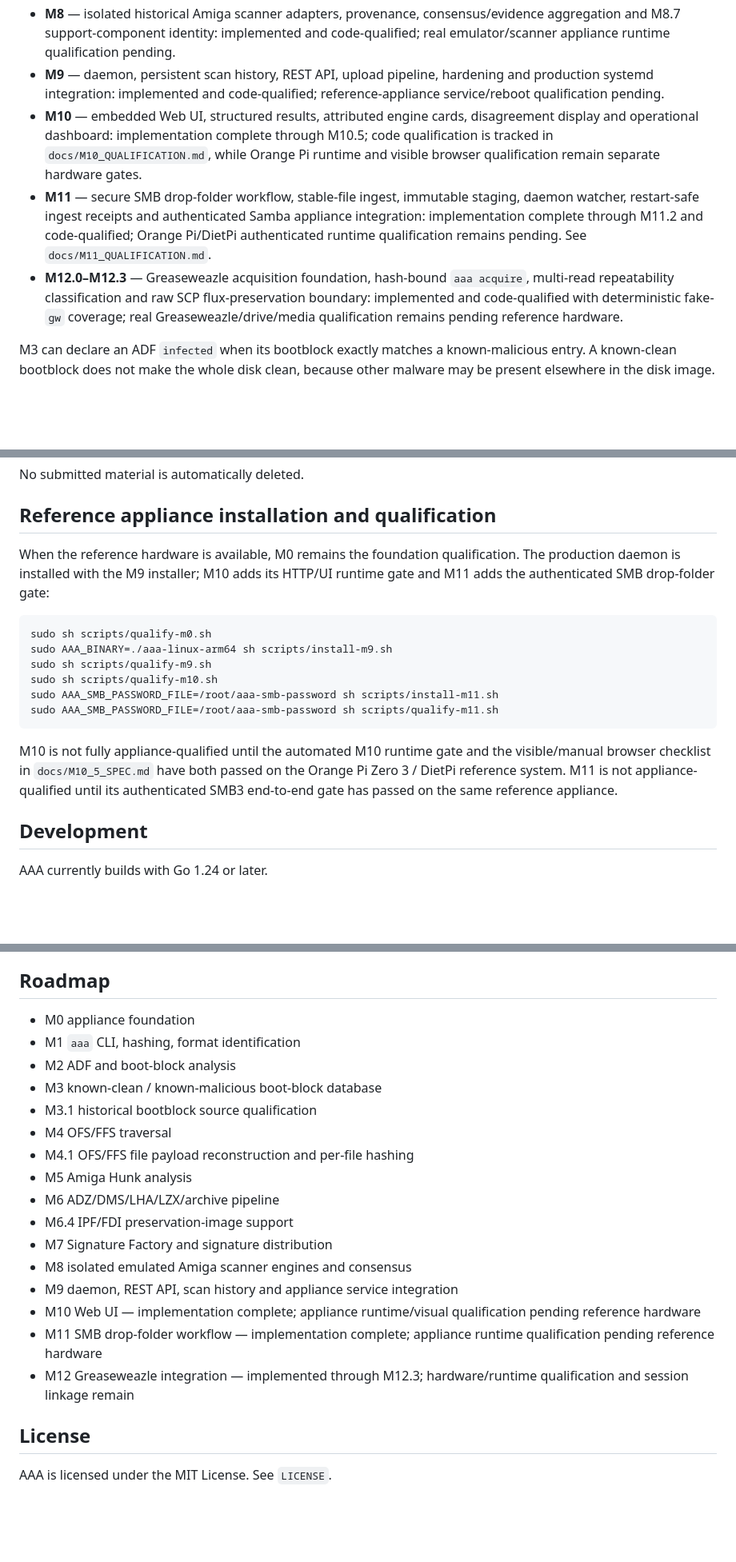
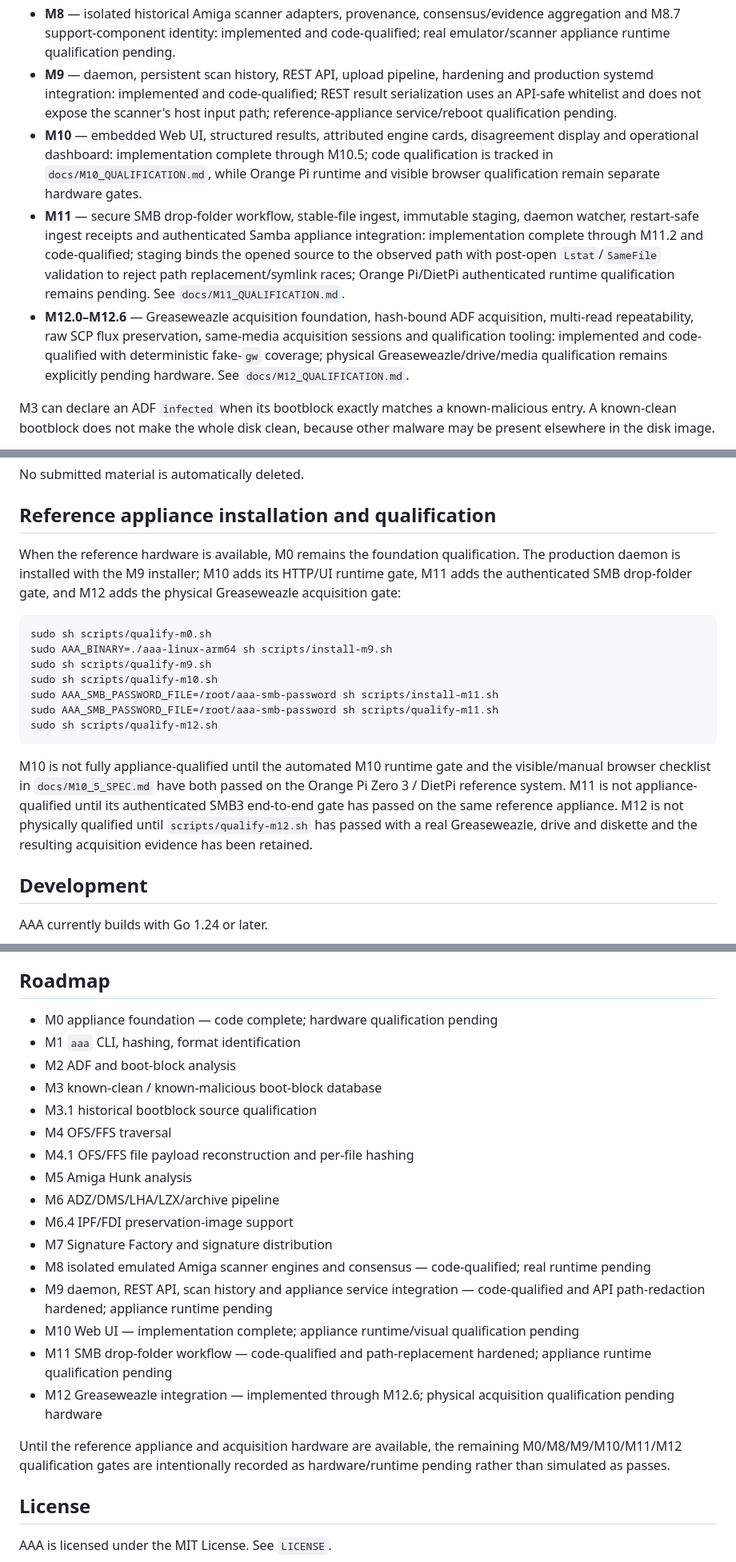
Before and after one commit to Ploos-AS/Amiga-Antivirus-Appliance, a Markdown page: README.md, 3 parts joined by grey strips. Shown at 80% size. GitHub-like rendering; blank space fills up the shorter version.

Commit message:
Reconcile M9-M12 security and qualification status

````diff
--- a/README.md
+++ b/README.md
@@ -50,10 +50,10 @@ aaa version
 - **M6.4b** — FDI preservation-image helper boundary plus scanner integration: implemented and CI-qualified with deterministic fake-helper coverage; real FDI parser/helper/fixture and Orange Pi runtime qualification pending.
 - **M7** — Signature Factory, normalized evidence/provenance, ClamAV export, corpus qualification and signed/versioned signature distribution: implemented and code-qualified; reference-appliance runtime qualification pending.
 - **M8** — isolated historical Amiga scanner adapters, provenance, consensus/evidence aggregation and M8.7 support-component identity: implemented and code-qualified; real emulator/scanner appliance runtime qualification pending.
-- **M9** — daemon, persistent scan history, REST API, upload pipeline, hardening and production systemd integration: implemented and code-qualified; reference-appliance service/reboot qualification pending.
+- **M9** — daemon, persistent scan history, REST API, upload pipeline, hardening and production systemd integration: implemented and code-qualified; REST result serialization uses an API-safe whitelist and does not expose the scanner's host input path; reference-appliance service/reboot qualification pending.
 - **M10** — embedded Web UI, structured results, attributed engine cards, disagreement display and operational dashboard: implementation complete through M10.5; code qualification is tracked in `docs/M10_QUALIFICATION.md`, while Orange Pi runtime and visible browser qualification remain separate hardware gates.
-- **M11** — secure SMB drop-folder workflow, stable-file ingest, immutable staging, daemon watcher, restart-safe ingest receipts and authenticated Samba appliance integration: implementation complete through M11.2 and code-qualified; Orange Pi/DietPi authenticated runtime qualification remains pending. See `docs/M11_QUALIFICATION.md`.
-- **M12.0–M12.3** — Greaseweazle acquisition foundation, hash-bound `aaa acquire`, multi-read repeatability classification and raw SCP flux-preservation boundary: implemented and code-qualified with deterministic fake-`gw` coverage; real Greaseweazle/drive/media qualification remains pending reference hardware.
+- **M11** — secure SMB drop-folder workflow, stable-file ingest, immutable staging, daemon watcher, restart-safe ingest receipts and authenticated Samba appliance integration: implementation complete through M11.2 and code-qualified; staging binds the opened source to the observed path with post-open `Lstat`/`SameFile` validation to reject path replacement/symlink races; Orange Pi/DietPi authenticated runtime qualification remains pending. See `docs/M11_QUALIFICATION.md`.
+- **M12.0–M12.6** — Greaseweazle acquisition foundation, hash-bound ADF acquisition, multi-read repeatability, raw SCP flux preservation, same-media acquisition sessions and qualification tooling: implemented and code-qualified with deterministic fake-`gw` coverage; physical Greaseweazle/drive/media qualification remains explicitly pending hardware. See `docs/M12_QUALIFICATION.md`.
 
 M3 can declare an ADF `infected` when its bootblock exactly matches a known-malicious entry. A known-clean bootblock does not make the whole disk clean, because other malware may be present elsewhere in the disk image.
 
@@ -133,7 +133,7 @@ No submitted material is automatically deleted.
 
 ## Reference appliance installation and qualification
 
-When the reference hardware is available, M0 remains the foundation qualification. The production daemon is installed with the M9 installer; M10 adds its HTTP/UI runtime gate and M11 adds the authenticated SMB drop-folder gate:
+When the reference hardware is available, M0 remains the foundation qualification. The production daemon is installed with the M9 installer; M10 adds its HTTP/UI runtime gate, M11 adds the authenticated SMB drop-folder gate, and M12 adds the physical Greaseweazle acquisition gate:
 
 ```sh
 sudo sh scripts/qualify-m0.sh
@@ -142,9 +142,10 @@ sudo sh scripts/qualify-m9.sh
 sudo sh scripts/qualify-m10.sh
 sudo AAA_SMB_PASSWORD_FILE=/root/aaa-smb-password sh scripts/install-m11.sh
 sudo AAA_SMB_PASSWORD_FILE=/root/aaa-smb-password sh scripts/qualify-m11.sh
+sudo sh scripts/qualify-m12.sh
 ```
 
-M10 is not fully appliance-qualified until the automated M10 runtime gate and the visible/manual browser checklist in `docs/M10_5_SPEC.md` have both passed on the Orange Pi Zero 3 / DietPi reference system. M11 is not appliance-qualified until its authenticated SMB3 end-to-end gate has passed on the same reference appliance.
+M10 is not fully appliance-qualified until the automated M10 runtime gate and the visible/manual browser checklist in `docs/M10_5_SPEC.md` have both passed on the Orange Pi Zero 3 / DietPi reference system. M11 is not appliance-qualified until its authenticated SMB3 end-to-end gate has passed on the same reference appliance. M12 is not physically qualified until `scripts/qualify-m12.sh` has passed with a real Greaseweazle, drive and diskette and the resulting acquisition evidence has been retained.
 
 ## Development
 
@@ -160,7 +161,7 @@ The core is mostly standard-library Go. M6.1b adds the MIT-licensed `github.com/
 
 ## Roadmap
 
-- M0 appliance foundation
+- M0 appliance foundation — code complete; hardware qualification pending
 - M1 `aaa` CLI, hashing, format identification
 - M2 ADF and boot-block analysis
 - M3 known-clean / known-malicious boot-block database
@@ -171,11 +172,13 @@ The core is mostly standard-library Go. M6.1b adds the MIT-licensed `github.com/
 - M6 ADZ/DMS/LHA/LZX/archive pipeline
 - M6.4 IPF/FDI preservation-image support
 - M7 Signature Factory and signature distribution
-- M8 isolated emulated Amiga scanner engines and consensus
-- M9 daemon, REST API, scan history and appliance service integration
-- M10 Web UI — implementation complete; appliance runtime/visual qualification pending reference hardware
-- M11 SMB drop-folder workflow — implementation complete; appliance runtime qualification pending reference hardware
-- M12 Greaseweazle integration — implemented through M12.3; hardware/runtime qualification and session linkage remain
+- M8 isolated emulated Amiga scanner engines and consensus — code-qualified; real runtime pending
+- M9 daemon, REST API, scan history and appliance service integration — code-qualified and API path-redaction hardened; appliance runtime pending
+- M10 Web UI — implementation complete; appliance runtime/visual qualification pending
+- M11 SMB drop-folder workflow — code-qualified and path-replacement hardened; appliance runtime qualification pending
+- M12 Greaseweazle integration — implemented through M12.6; physical acquisition qualification pending hardware
+
+Until the reference appliance and acquisition hardware are available, the remaining M0/M8/M9/M10/M11/M12 qualification gates are intentionally recorded as hardware/runtime pending rather than simulated as passes.
 
 ## License
 
````
